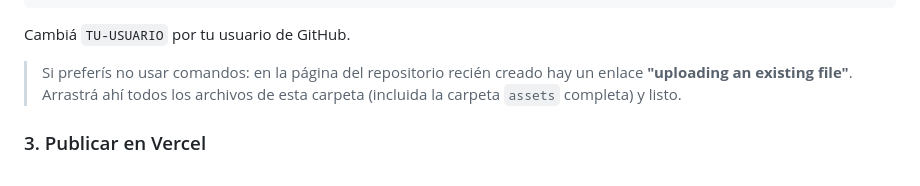
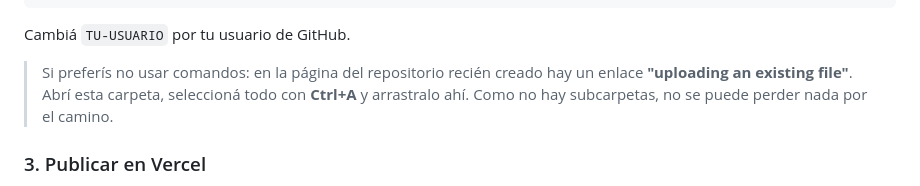
Before and after one commit to Jershua34/Menu-AzuMar, a Markdown page: README.md, the part around the change. GitHub-like rendering.

Commit message:
Actualizar instrucciones de subida a GitHub
Co-Authored-By: Claude Opus 5 <noreply@anthropic.com>

```diff
--- a/README.md
+++ b/README.md
@@ -41,7 +41,7 @@ git push -u origin main
 
 Cambiá `TU-USUARIO` por tu usuario de GitHub.
 
-> Si preferís no usar comandos: en la página del repositorio recién creado hay un enlace **"uploading an existing file"**. Arrastrá ahí todos los archivos de esta carpeta (incluida la carpeta `assets` completa) y listo.
+> Si preferís no usar comandos: en la página del repositorio recién creado hay un enlace **"uploading an existing file"**. Abrí esta carpeta, seleccioná todo con **Ctrl+A** y arrastralo ahí. Como no hay subcarpetas, no se puede perder nada por el camino.
 
 ### 3. Publicar en Vercel
 
```
